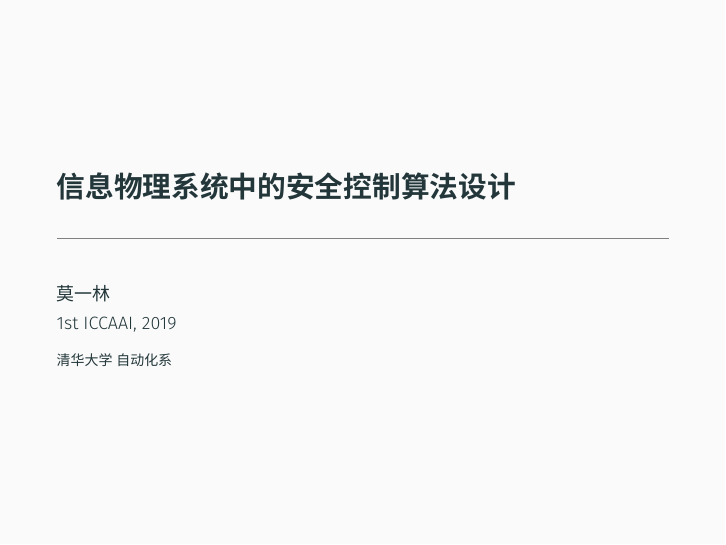
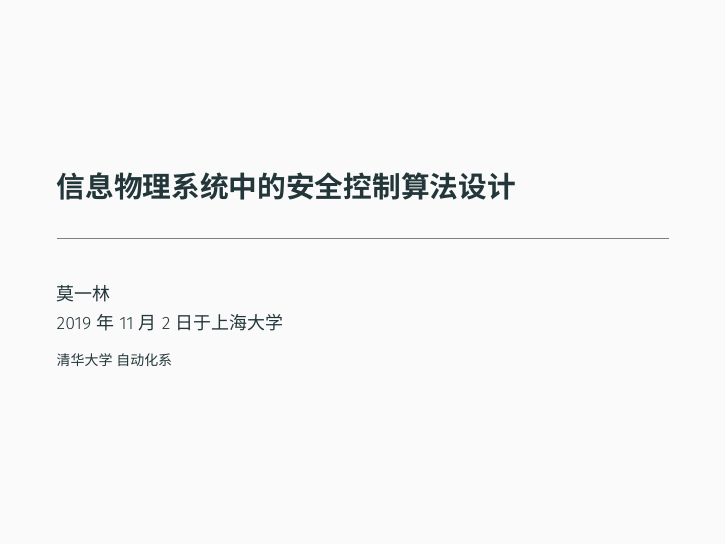
Before and after one commit to zs-li/presentation, LaTeX slides (main.tex): page 1 of 60. Compiled offline with XeLaTeX.

Commit message:
shanghai univesity

```diff
--- a/main.tex
+++ b/main.tex
@@ -54,7 +54,7 @@
 \title[Secure CPS]{信息物理系统中的安全控制算法设计}
 \author[Yilin Mo]{莫一林}
 \institute[Tsinghua]{清华大学    自动化系}
-\date[July 24th, 2019]{1st ICCAAI, 2019}
+\date[Oct 11th, 2019]{2019年11月2日于上海大学}
 
 \usetheme[subsectionpage=none,block=fill]{metropolis}
 \definecolor{thupurple}{RGB}{102,8,116}
```
